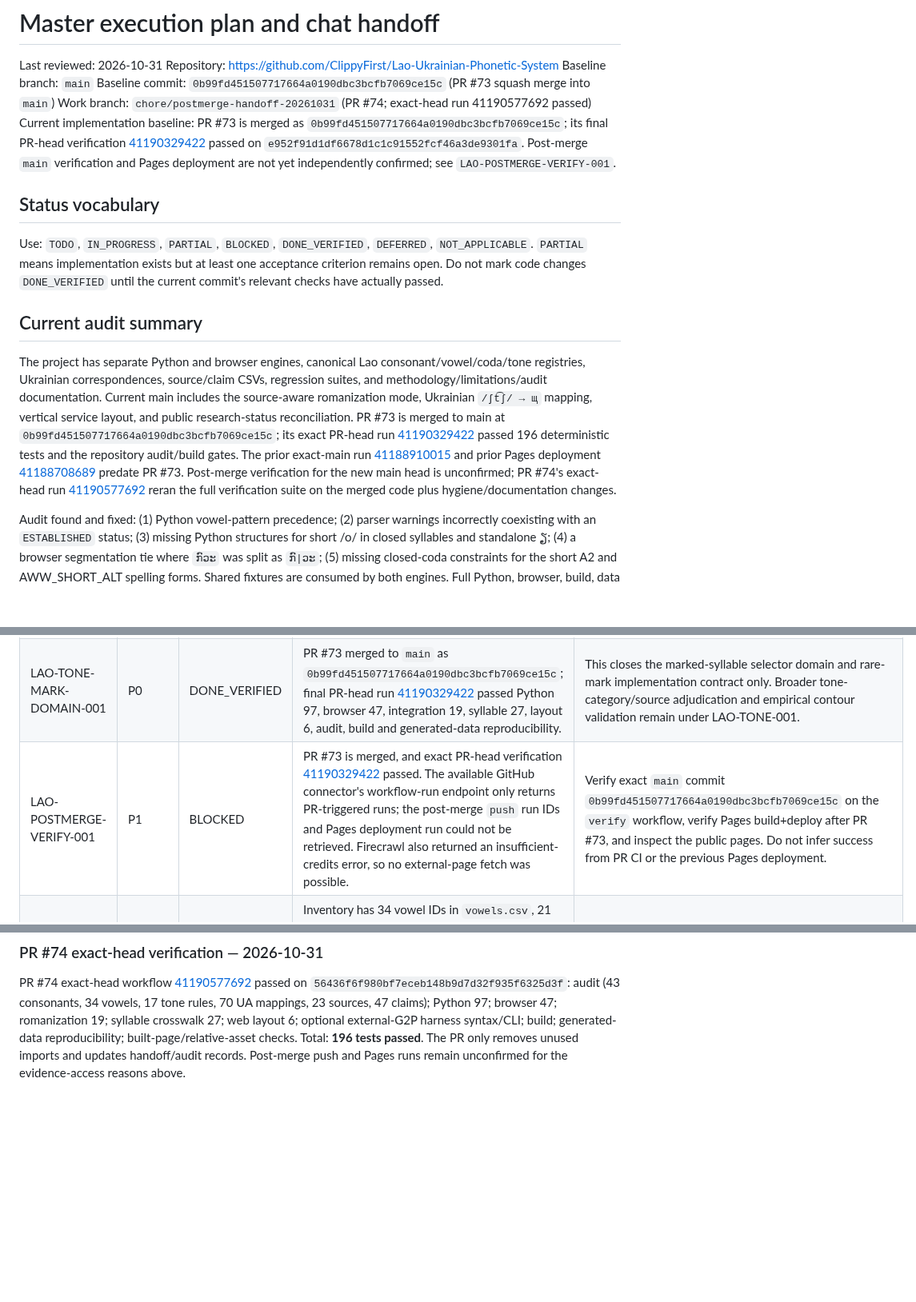
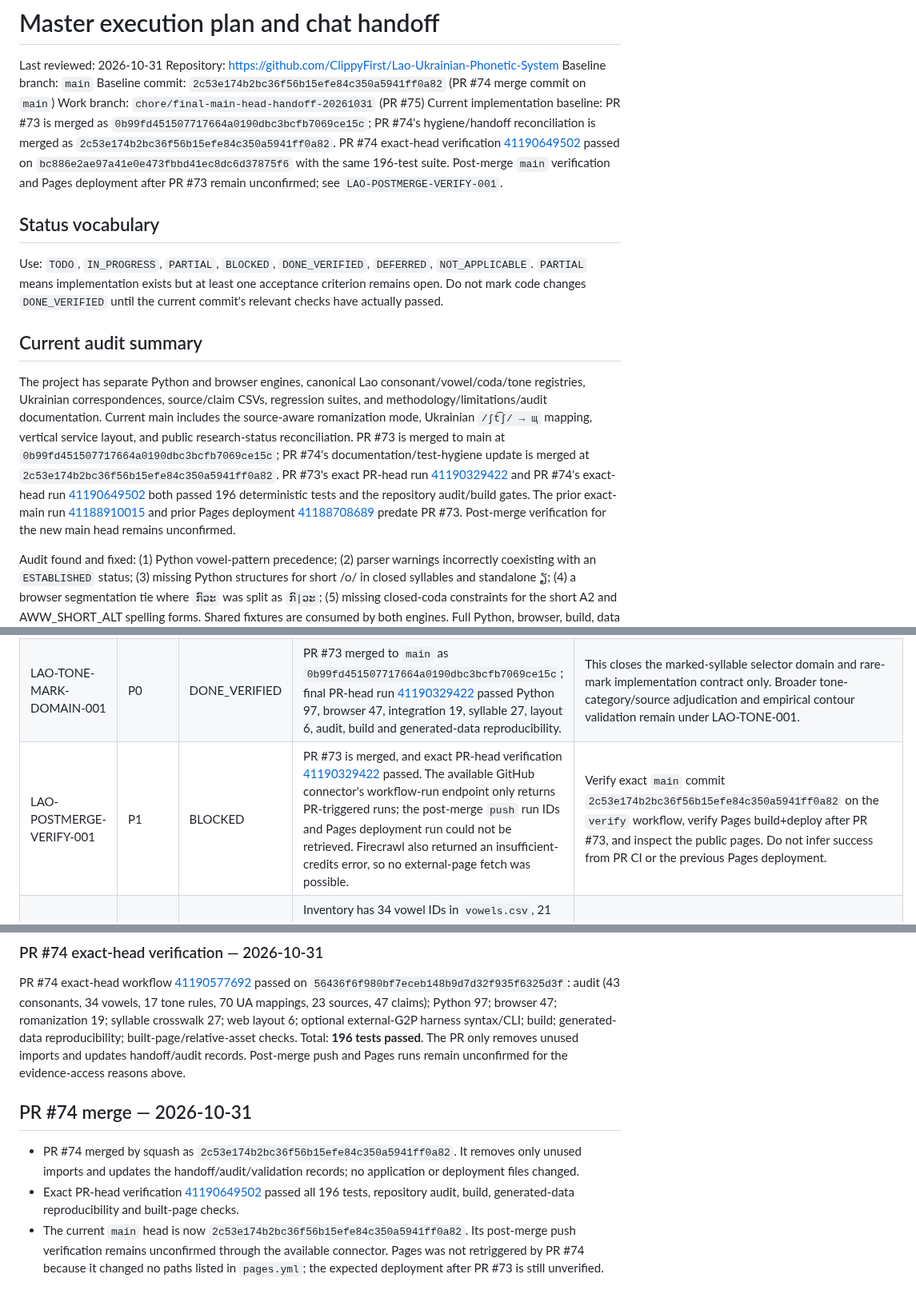
Before and after one commit to ClippyFirst/Lao-Ukrainian-Phonetic-System, a Markdown page: docs/MASTER-EXECUTION-PLAN-AND-CHAT-HANDOFF.md, 3 parts joined by grey strips. Shown at 80% size. GitHub-like rendering; blank space fills up the shorter version.

Commit message:
docs(handoff): record PR 74 merge and current main head

```diff
--- a/docs/MASTER-EXECUTION-PLAN-AND-CHAT-HANDOFF.md
+++ b/docs/MASTER-EXECUTION-PLAN-AND-CHAT-HANDOFF.md
@@ -10,9 +10,9 @@
 Last reviewed: 2026-10-31
 Repository: https://github.com/ClippyFirst/Lao-Ukrainian-Phonetic-System
 Baseline branch: `main`
-Baseline commit: `0b99fd451507717664a0190dbc3bcfb7069ce15c` (PR #73 squash merge into `main`)
-Work branch: `chore/postmerge-handoff-20261031` (PR #74; exact-head run 41190577692 passed)
-Current implementation baseline: PR #73 is merged as `0b99fd451507717664a0190dbc3bcfb7069ce15c`; its final PR-head verification [41190329422](https://github.com/ClippyFirst/Lao-Ukrainian-Phonetic-System/actions/runs/41190329422) passed on `e952f91d1df6678d1c1c91552fcf46a3de9301fa`. Post-merge `main` verification and Pages deployment are not yet independently confirmed; see `LAO-POSTMERGE-VERIFY-001`.
+Baseline commit: `2c53e174b2bc36f56b15efe84c350a5941ff0a82` (PR #74 merge commit on `main`)
+Work branch: `chore/final-main-head-handoff-20261031` (PR #75)
+Current implementation baseline: PR #73 is merged as `0b99fd451507717664a0190dbc3bcfb7069ce15c`; PR #74's hygiene/handoff reconciliation is merged as `2c53e174b2bc36f56b15efe84c350a5941ff0a82`. PR #74 exact-head verification [41190649502](https://github.com/ClippyFirst/Lao-Ukrainian-Phonetic-System/actions/runs/41190649502) passed on `bc886e2ae97a41e0e473fbbd41ec8dc6d37875f6` with the same 196-test suite. Post-merge `main` verification and Pages deployment after PR #73 remain unconfirmed; see `LAO-POSTMERGE-VERIFY-001`.
 
 ## Status vocabulary
 Use: `TODO`, `IN_PROGRESS`, `PARTIAL`, `BLOCKED`, `DONE_VERIFIED`, `DEFERRED`, `NOT_APPLICABLE`. `PARTIAL` means implementation exists but at least one acceptance criterion remains open.
@@ -20,7 +20,7 @@ Do not mark code changes `DONE_VERIFIED` until the current commit's relevant che
 
 ## Current audit summary
 
-The project has separate Python and browser engines, canonical Lao consonant/vowel/coda/tone registries, Ukrainian correspondences, source/claim CSVs, regression suites, and methodology/limitations/audit documentation. Current main includes the source-aware romanization mode, Ukrainian `/ʃt͡ʃ/ → щ` mapping, vertical service layout, and public research-status reconciliation. PR #73 is merged to main at `0b99fd451507717664a0190dbc3bcfb7069ce15c`; its exact PR-head run [41190329422](https://github.com/ClippyFirst/Lao-Ukrainian-Phonetic-System/actions/runs/41190329422) passed 196 deterministic tests and the repository audit/build gates. The prior exact-main run [41188910015](https://github.com/ClippyFirst/Lao-Ukrainian-Phonetic-System/actions/runs/41188910015) and prior Pages deployment [41188708689](https://github.com/ClippyFirst/Lao-Ukrainian-Phonetic-System/actions/runs/41188708689) predate PR #73. Post-merge verification for the new main head is unconfirmed; PR #74's exact-head run [41190577692](https://github.com/ClippyFirst/Lao-Ukrainian-Phonetic-System/actions/runs/41190577692) reran the full verification suite on the merged code plus hygiene/documentation changes.
+The project has separate Python and browser engines, canonical Lao consonant/vowel/coda/tone registries, Ukrainian correspondences, source/claim CSVs, regression suites, and methodology/limitations/audit documentation. Current main includes the source-aware romanization mode, Ukrainian `/ʃt͡ʃ/ → щ` mapping, vertical service layout, and public research-status reconciliation. PR #73 is merged to main at `0b99fd451507717664a0190dbc3bcfb7069ce15c`; PR #74's documentation/test-hygiene update is merged at `2c53e174b2bc36f56b15efe84c350a5941ff0a82`. PR #73's exact PR-head run [41190329422](https://github.com/ClippyFirst/Lao-Ukrainian-Phonetic-System/actions/runs/41190329422) and PR #74's exact-head run [41190649502](https://github.com/ClippyFirst/Lao-Ukrainian-Phonetic-System/actions/runs/41190649502) both passed 196 deterministic tests and the repository audit/build gates. The prior exact-main run [41188910015](https://github.com/ClippyFirst/Lao-Ukrainian-Phonetic-System/actions/runs/41188910015) and prior Pages deployment [41188708689](https://github.com/ClippyFirst/Lao-Ukrainian-Phonetic-System/actions/runs/41188708689) predate PR #73. Post-merge verification for the new main head remains unconfirmed.
 
 Audit found and fixed: (1) Python vowel-pattern precedence; (2) parser warnings incorrectly coexisting with an `ESTABLISHED` status; (3) missing Python structures for short /o/ in closed syllables and standalone ຽ; (4) a browser segmentation tie where `ກົວະ` was split as `ກົ|ວະ`; (5) missing closed-coda constraints for the short A2 and AWW_SHORT_ALT spelling forms. Shared fixtures are consumed by both engines. Full Python, browser, build, data regeneration, reproducibility and built-page checks passed for the 36-case vowel fixture suite in [run 39484094983](https://github.com/ClippyFirst/Lao-Ukrainian-Phonetic-System/actions/runs/39484094983). The tone/rhyme correction then passed the final PR-head workflow [41190329422](https://github.com/ClippyFirst/Lao-Ukrainian-Phonetic-System/actions/runs/41190329422): Python 97, browser 47, romanization 19, syllable crosswalk 27, web layout 6, audit, build, generated-data reproducibility and built-page/asset checks. The shared fixtures are engineering regression cases, not an independently adjudicated gold corpus.
 
@@ -59,7 +59,7 @@ Audit found and fixed: (1) Python vowel-pattern precedence; (2) parser warnings
 | LAO-PARSER-001 | P0 | IN_PROGRESS | PR #40 merged the strict coda-final-grapheme guard; PR #43 then aligned Python/browser handling of unconsumed material before a preposed vowel and closed a segmentation bypass that could rescue a substring from malformed `xເເກ` input. The whole malformed token now remains unresolved, with IPA and Ukrainian output withheld. | Exact-head CI [40208462464](https://github.com/ClippyFirst/Lao-Ukrainian-Phonetic-System/actions/runs/40208462464) passed Python and browser tests after the regression was corrected; PR #43 merged as `0336419ad612072b61e12b9e92b6bb6b67ff9284`. Differential corpus and source-level coda review remain open. |
 | LAO-TONE-001 | P0 | IN_PROGRESS | Tone rules are explicitly scoped to a Vientiane-oriented reference matrix and link to `CLM-LAO-VIENTIANE-TONE-MATRIX`; PR #46 merged as `4a01b1bf37ee0fae6579430a3ada33680e4debb9`. Exact-head CI [40209554020](https://github.com/ClippyFirst/Lao-Ukrainian-Phonetic-System/actions/runs/40209554020) passed rule-ID, enum, claim/source linkage and unique-winner tests across the declared class × live/dead × length × mark combinations. | Source-level review of examples and dialect scope remains required; distinguish phonological tone categories from measured surface contours. Contract coverage is not acoustic validation. |
 | LAO-TONE-MARK-DOMAIN-001 | P0 | DONE_VERIFIED | PR #73 merged to `main` as `0b99fd451507717664a0190dbc3bcfb7069ce15c`; final PR-head run [41190329422](https://github.com/ClippyFirst/Lao-Ukrainian-Phonetic-System/actions/runs/41190329422) passed Python 97, browser 47, integration 19, syllable 27, layout 6, audit, build and generated-data reproducibility. | This closes the marked-syllable selector domain and rare-mark implementation contract only. Broader tone-category/source adjudication and empirical contour validation remain under LAO-TONE-001. |
-| LAO-POSTMERGE-VERIFY-001 | P1 | BLOCKED | PR #73 is merged, and exact PR-head verification [41190329422](https://github.com/ClippyFirst/Lao-Ukrainian-Phonetic-System/actions/runs/41190329422) passed. The available GitHub connector's workflow-run endpoint only returns PR-triggered runs; the post-merge `push` run IDs and Pages deployment run could not be retrieved. Firecrawl also returned an insufficient-credits error, so no external-page fetch was possible. | Verify exact `main` commit `0b99fd451507717664a0190dbc3bcfb7069ce15c` on the `verify` workflow, verify Pages build+deploy after PR #73, and inspect the public pages. Do not infer success from PR CI or the previous Pages deployment. |
+| LAO-POSTMERGE-VERIFY-001 | P1 | BLOCKED | PR #73 is merged, and exact PR-head verification [41190329422](https://github.com/ClippyFirst/Lao-Ukrainian-Phonetic-System/actions/runs/41190329422) passed. The available GitHub connector's workflow-run endpoint only returns PR-triggered runs; the post-merge `push` run IDs and Pages deployment run could not be retrieved. Firecrawl also returned an insufficient-credits error, so no external-page fetch was possible. | Verify exact `main` commit `2c53e174b2bc36f56b15efe84c350a5941ff0a82` on the `verify` workflow, verify Pages build+deploy after PR #73, and inspect the public pages. Do not infer success from PR CI or the previous Pages deployment. |
 | LAO-VOWEL-001 | P0 | IN_PROGRESS | Inventory has 34 vowel IDs in `vowels.csv`, 21 generalized rows in `vowel_structures.csv`, and separate Python/JS pattern logic; the CSVs do not encode all parser spellings (e.g. several alternative UO spellings and explicit onset placeholders) | Reconcile registry, structures and both parsers; source each pattern; add full positive/negative fixture coverage; do not infer evidence from implementation output |
 | LAO-CODA-001 | P0 | IN_PROGRESS | `data/lao/codas.csv`, `data/lao/consonants.csv`; Python coda detection requires the last grapheme; `tests/fixtures/coda_cases.json` covers 9 currently registered final graphemes | Shared Python/browser coda fixtures and invalid-final test pass CI; still requires source-level review of the coda inventory and exhaustive invalid-final variants |
 | LAO-CLUSTER-001 | P0 | TODO | `docs/limitations.md` explicitly says initial-cluster model is incomplete | Dedicated grammar/tests for valid clusters, high-class silent digraphs and boundary ambiguities |
@@ -746,3 +746,9 @@ The final branch head `803d1346b6278c3b25260063931bf72dc4e10457`, including the
 ### PR #74 exact-head verification — 2026-10-31
 
 PR #74 exact-head workflow [41190577692](https://github.com/ClippyFirst/Lao-Ukrainian-Phonetic-System/actions/runs/41190577692) passed on `56436f6f980bf7eceb148b9d7d32f935f6325d3f`: audit (43 consonants, 34 vowels, 17 tone rules, 70 UA mappings, 23 sources, 47 claims); Python 97; browser 47; romanization 19; syllable crosswalk 27; web layout 6; optional external-G2P harness syntax/CLI; build; generated-data reproducibility; built-page/relative-asset checks. Total: **196 tests passed**. The PR only removes unused imports and updates handoff/audit records. Post-merge push and Pages runs remain unconfirmed for the evidence-access reasons above.
+
+## PR #74 merge — 2026-10-31
+
+- PR #74 merged by squash as `2c53e174b2bc36f56b15efe84c350a5941ff0a82`. It removes only unused imports and updates the handoff/audit/validation records; no application or deployment files changed.
+- Exact PR-head verification [41190649502](https://github.com/ClippyFirst/Lao-Ukrainian-Phonetic-System/actions/runs/41190649502) passed all 196 tests, repository audit, build, generated-data reproducibility and built-page checks.
+- The current `main` head is now `2c53e174b2bc36f56b15efe84c350a5941ff0a82`. Its post-merge push verification remains unconfirmed through the available connector. Pages was not retriggered by PR #74 because it changed no paths listed in `pages.yml`; the expected deployment after PR #73 is still unverified.
```
